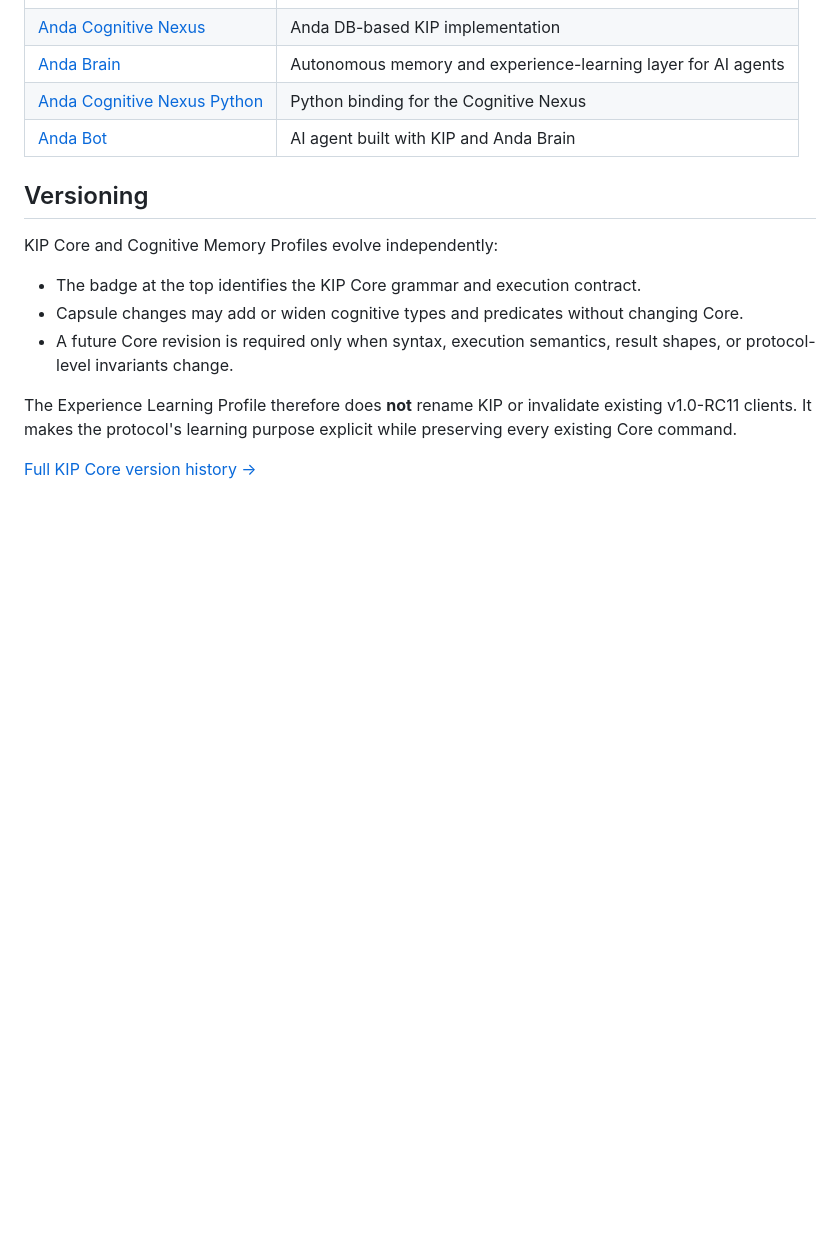
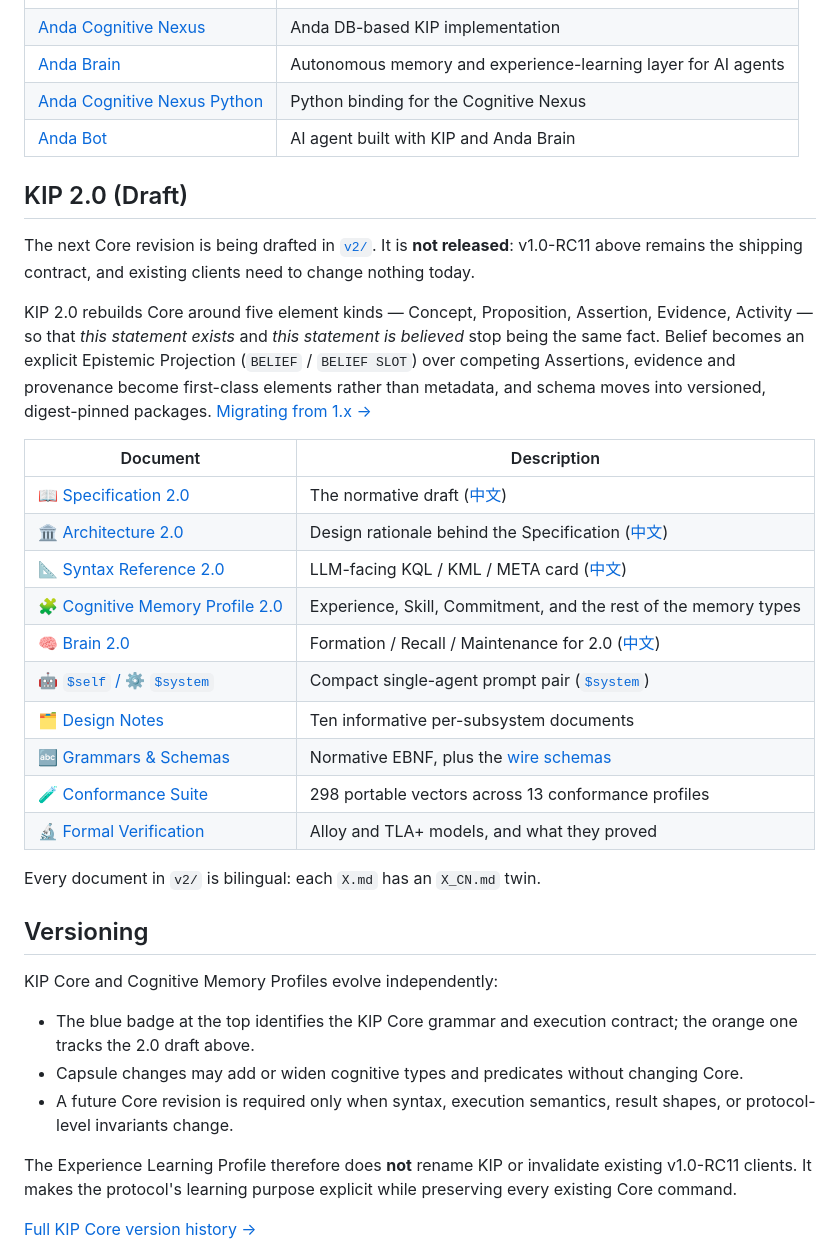
Before and after one commit to ldclabs/KIP, a Markdown page: README.md, the part around one of its changes. GitHub-like rendering; blank space fills up the shorter version.

```diff
--- a/README.md
+++ b/README.md
@@ -475,11 +476,32 @@ The type capsules precede predicate capsules so schema references are already gr
 | [Anda Cognitive Nexus Python](https://github.com/ldclabs/anda-db/tree/main/py/anda_cognitive_nexus_py) | Python binding for the Cognitive Nexus |
 | [Anda Bot](https://github.com/ldclabs/anda-bot) | AI agent built with KIP and Anda Brain |
 
+## KIP 2.0 (Draft)
+
+The next Core revision is being drafted in [`v2/`](./v2/). It is **not released**: v1.0-RC11 above remains the shipping contract, and existing clients need to change nothing today.
+
+KIP 2.0 rebuilds Core around five element kinds — Concept, Proposition, Assertion, Evidence, Activity — so that *this statement exists* and *this statement is believed* stop being the same fact. Belief becomes an explicit Epistemic Projection (`BELIEF` / `BELIEF SLOT`) over competing Assertions, evidence and provenance become first-class elements rather than metadata, and schema moves into versioned, digest-pinned packages. [Migrating from 1.x →](./v2/migration/KIP-2.0-Migration-from-1.x.md)
+
+| Document | Description |
+| --- | --- |
+| [📖 Specification 2.0](./v2/KIP-2.0-SPECIFICATION.md) | The normative draft ([中文](./v2/KIP-2.0-SPECIFICATION_CN.md)) |
+| [🏛 Architecture 2.0](./v2/KIP-2.0-Architecture.md) | Design rationale behind the Specification ([中文](./v2/KIP-2.0-Architecture_CN.md)) |
+| [📐 Syntax Reference 2.0](./v2/KIPSyntax.md) | LLM-facing KQL / KML / META card ([中文](./v2/KIPSyntax_CN.md)) |
+| [🧩 Cognitive Memory Profile 2.0](./v2/profiles/CognitiveMemoryProfile-2.0.md) | Experience, Skill, Commitment, and the rest of the memory types |
+| [🧠 Brain 2.0](./v2/brain/README.md) | Formation / Recall / Maintenance for 2.0 ([中文](./v2/brain/README_CN.md)) |
+| [🤖 `$self` / ⚙️ `$system`](./v2/SelfInstructions.md) | Compact single-agent prompt pair ([`$system`](./v2/SystemInstructions.md)) |
+| [🗂 Design Notes](./v2/design/) | Ten informative per-subsystem documents |
+| [🔤 Grammars & Schemas](./v2/grammar/) | Normative EBNF, plus the [wire schemas](./v2/schemas/) |
+| [🧪 Conformance Suite](./v2/conformance/KIP-2.0-Conformance-Tests.md) | 298 portable vectors across 13 conformance profiles |
+| [🔬 Formal Verification](./v2/formal/README.md) | Alloy and TLA+ models, and what they proved |
+
+Every document in `v2/` is bilingual: each `X.md` has an `X_CN.md` twin.
+
 ## Versioning
 
 KIP Core and Cognitive Memory Profiles evolve independently:
 
-- The badge at the top identifies the KIP Core grammar and execution contract.
+- The blue badge at the top identifies the KIP Core grammar and execution contract; the orange one tracks the 2.0 draft above.
 - Capsule changes may add or widen cognitive types and predicates without changing Core.
 - A future Core revision is required only when syntax, execution semantics, result shapes, or protocol-level invariants change.
 
```
Also changed, not shown: other parts of README.md (+1 -0 lines), README_CN.md (+23 -1 lines).
